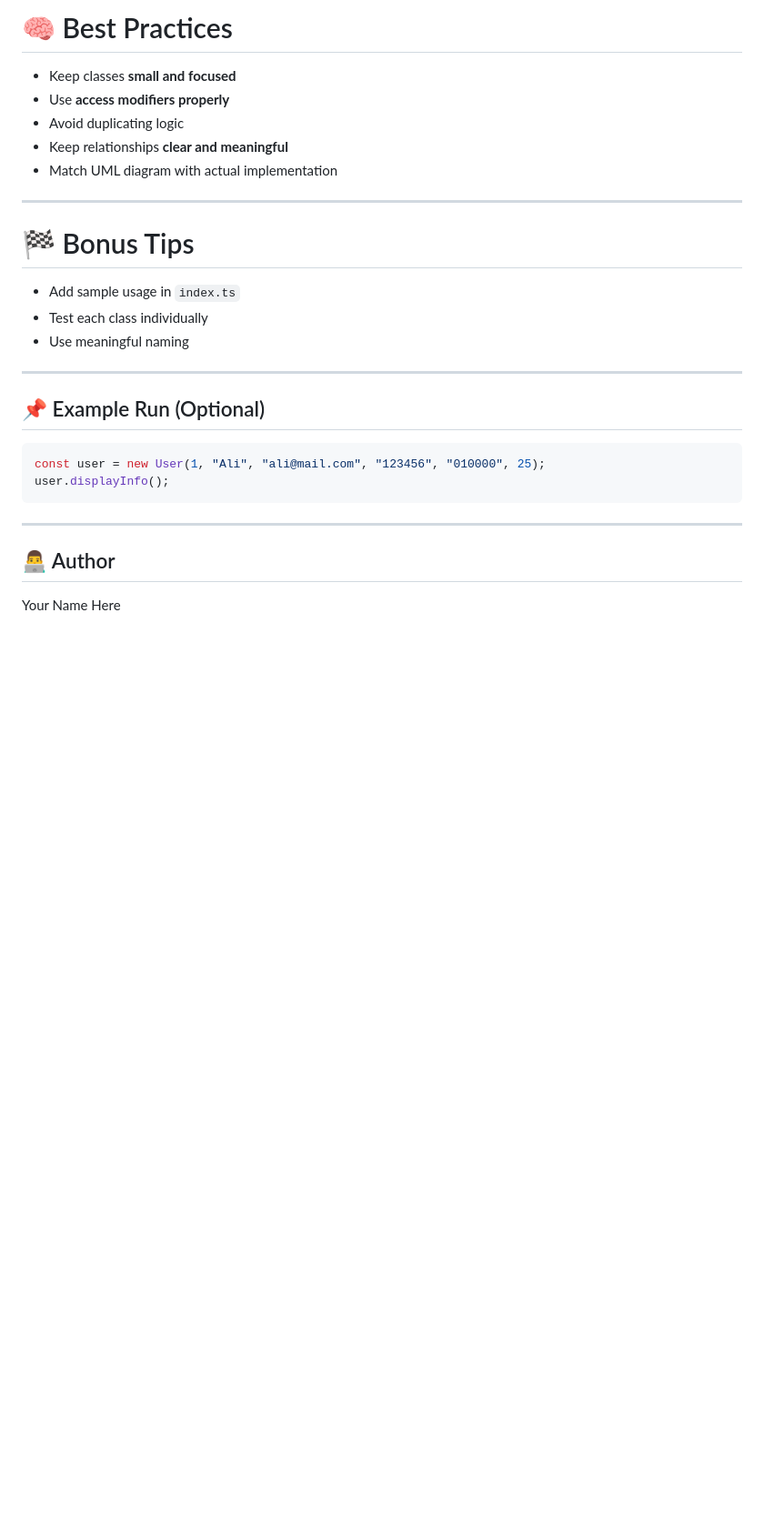
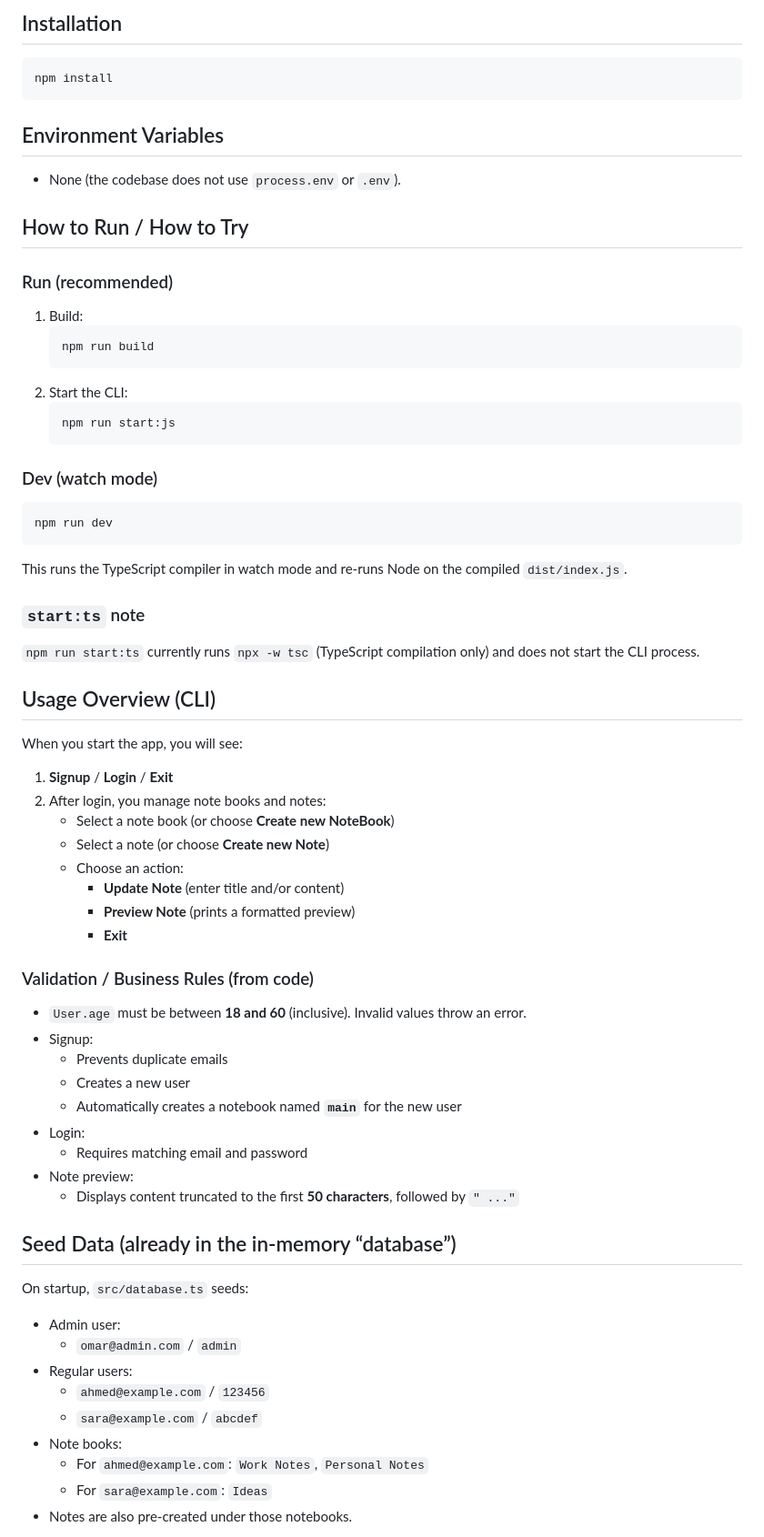
Before and after one commit to Omar-MK-20/Assignment15, a Markdown page: README.md, the part around one of its changes. Shown at 91% size. Drawn GitHub-style; blank space fills up the shorter version.

Commit message:
Update README.md: Revise project description, features, and usage instructions for the Simple Notes Management System, enhancing clarity and detail for CLI operations and project structure.

````diff
--- a/README.md
+++ b/README.md
@@ -199,30 +52,62 @@ class Storage<T> {
-# 🧠 Best Practices
-
-* Keep classes **small and focused**
-* Use **access modifiers properly**
-* Avoid duplicating logic
-* Keep relationships **clear and meaningful**
-* Match UML diagram with actual implementation
-
----
-
-# 🏁 Bonus Tips
-
-* Add sample usage in `index.ts`
-* Test each class individually
-* Use meaningful naming
-
----
-
-## 📌 Example Run (Optional)
-
-```ts
-const user = new User(1, "Ali", "ali@mail.com", "123456", "010000", 25);
-user.displayInfo();
+## Installation
+```bash
+npm install
 ```
 
----
+## Environment Variables
+- None (the codebase does not use `process.env` or `.env`).
 
-## 👨‍💻 Author
+## How to Run / How to Try
+### Run (recommended)
+1. Build:
+   ```bash
+   npm run build
+   ```
+2. Start the CLI:
+   ```bash
+   npm run start:js
+   ```
 
-Your Name Here
+### Dev (watch mode)
+```bash
+npm run dev
+```
+This runs the TypeScript compiler in watch mode and re-runs Node on the compiled `dist/index.js`.
+
+### `start:ts` note
+`npm run start:ts` currently runs `npx -w tsc` (TypeScript compilation only) and does not start the CLI process.
+
+## Usage Overview (CLI)
+When you start the app, you will see:
+1. **Signup** / **Login** / **Exit**
+2. After login, you manage note books and notes:
+   - Select a note book (or choose **Create new NoteBook**)
+   - Select a note (or choose **Create new Note**)
+   - Choose an action:
+     - **Update Note** (enter title and/or content)
+     - **Preview Note** (prints a formatted preview)
+     - **Exit**
+
+### Validation / Business Rules (from code)
+- `User.age` must be between **18 and 60** (inclusive). Invalid values throw an error.
+- Signup:
+  - Prevents duplicate emails
+  - Creates a new user
+  - Automatically creates a notebook named **`main`** for the new user
+- Login:
+  - Requires matching email and password
+- Note preview:
+  - Displays content truncated to the first **50 characters**, followed by `" ..."`
+
+## Seed Data (already in the in-memory “database”)
+On startup, `src/database.ts` seeds:
+- Admin user:
+  - `omar@admin.com` / `admin`
+- Regular users:
+  - `ahmed@example.com` / `123456`
+  - `sara@example.com` / `abcdef`
+- Note books:
+  - For `ahmed@example.com`: `Work Notes`, `Personal Notes`
+  - For `sara@example.com`: `Ideas`
+- Notes are also pre-created under those notebooks.
+
````
Also changed, not shown: other parts of README.md (+64 -190 lines).
